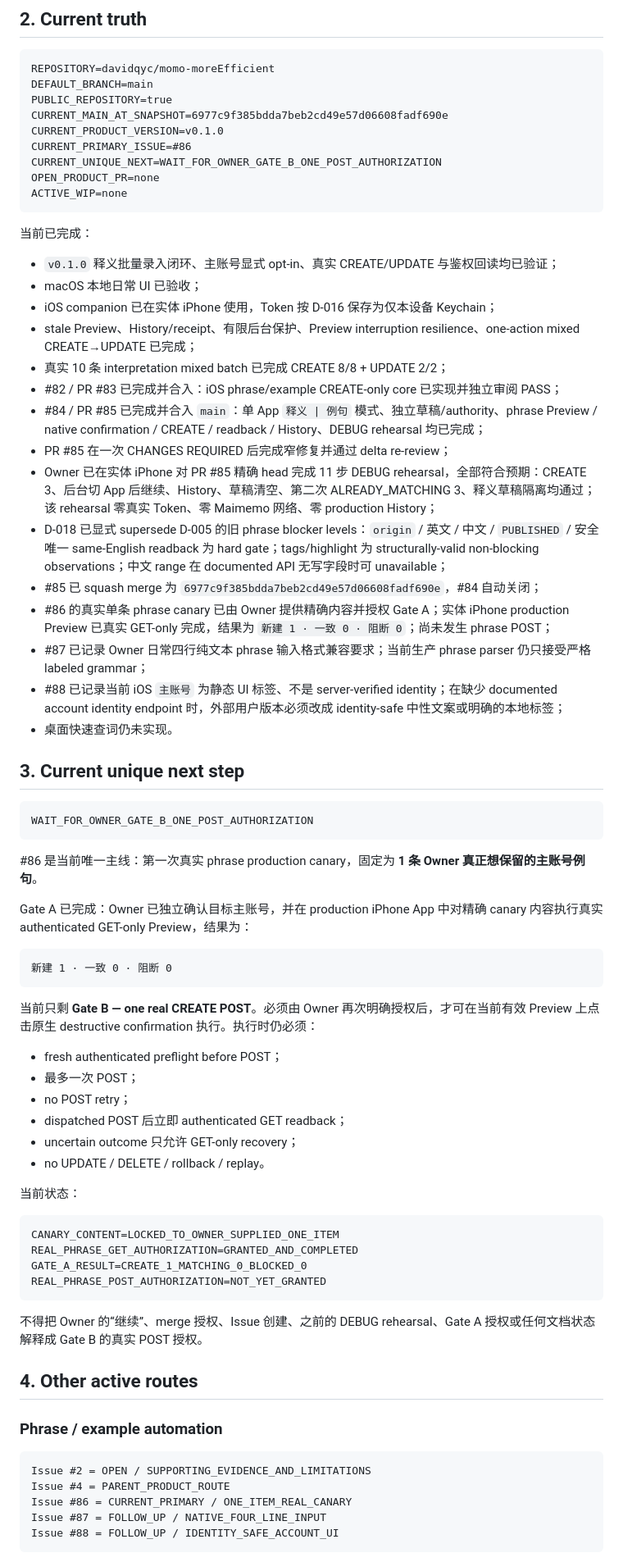
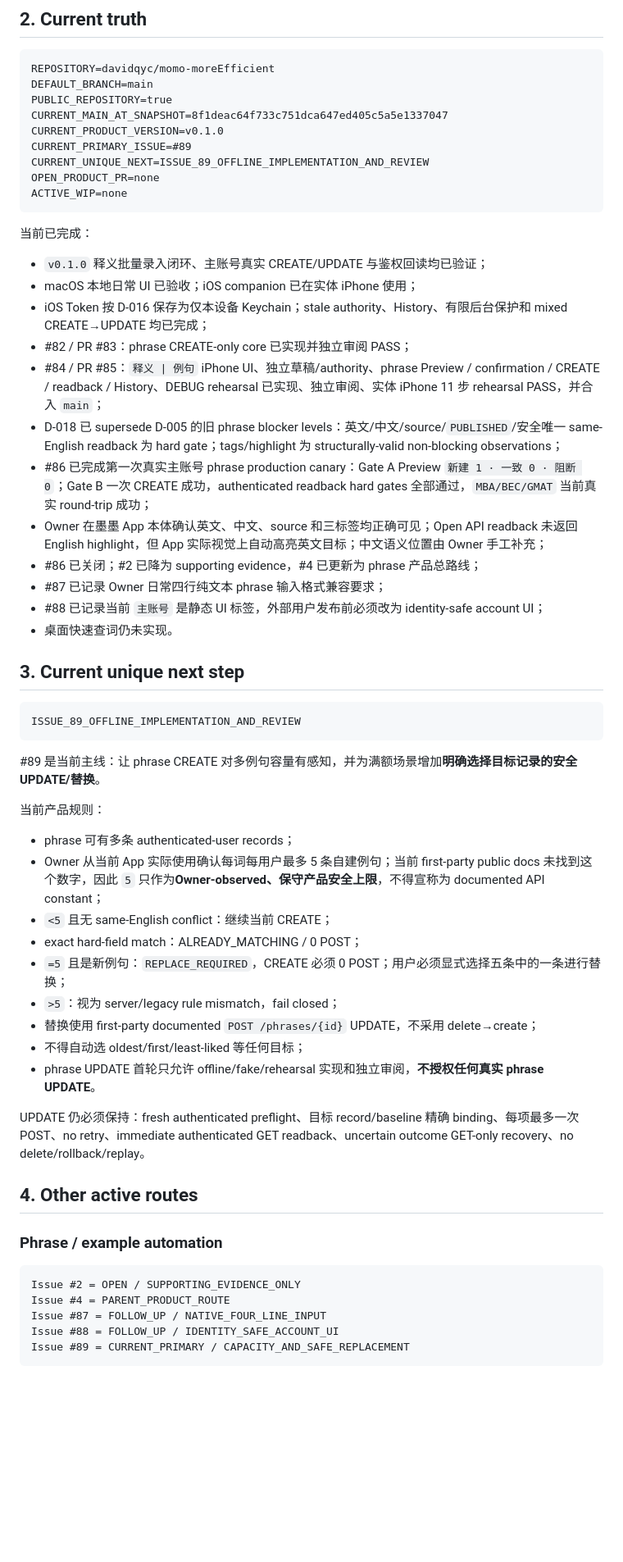
Before and after one commit to davidqyc/momo-moreEfficient, a Markdown page: docs/PROJECT_STATE.md, the part around one of its changes. Shown at 82% size. Drawn GitHub-style; blank space fills up the shorter version.

Commit message:
docs: advance phrase route after production canary

````diff
--- a/docs/PROJECT_STATE.md
+++ b/docs/PROJECT_STATE.md
@@ -24,75 +24,60 @@ sourceMainShaIsSnapshotOnly=true
 REPOSITORY=davidqyc/momo-moreEfficient
 DEFAULT_BRANCH=main
 PUBLIC_REPOSITORY=true
-CURRENT_MAIN_AT_SNAPSHOT=6977c9f385bdda7beb2cd49e57d06608fadf690e
+CURRENT_MAIN_AT_SNAPSHOT=8f1deac64f733c751dca647ed405c5a5e1337047
 CURRENT_PRODUCT_VERSION=v0.1.0
-CURRENT_PRIMARY_ISSUE=#86
-CURRENT_UNIQUE_NEXT=WAIT_FOR_OWNER_GATE_B_ONE_POST_AUTHORIZATION
+CURRENT_PRIMARY_ISSUE=#89
+CURRENT_UNIQUE_NEXT=ISSUE_89_OFFLINE_IMPLEMENTATION_AND_REVIEW
 OPEN_PRODUCT_PR=none
 ACTIVE_WIP=none
 ```
 
 当前已完成：
 
-- `v0.1.0` 释义批量录入闭环、主账号显式 opt-in、真实 CREATE/UPDATE 与鉴权回读均已验证；
-- macOS 本地日常 UI 已验收；
-- iOS companion 已在实体 iPhone 使用，Token 按 D-016 保存为仅本设备 Keychain；
-- stale Preview、History/receipt、有限后台保护、Preview interruption resilience、one-action mixed CREATE→UPDATE 已完成；
-- 真实 10 条 interpretation mixed batch 已完成 CREATE 8/8 + UPDATE 2/2；
-- #82 / PR #83 已完成并合入：iOS phrase/example CREATE-only core 已实现并独立审阅 PASS；
-- #84 / PR #85 已完成并合入 `main`：单 App `释义 | 例句` 模式、独立草稿/authority、phrase Preview / native confirmation / CREATE / readback / History、DEBUG rehearsal 均已完成；
-- PR #85 在一次 CHANGES REQUIRED 后完成窄修复并通过 delta re-review；
-- Owner 已在实体 iPhone 对 PR #85 精确 head 完成 11 步 DEBUG rehearsal，全部符合预期：CREATE 3、后台切 App 后继续、History、草稿清空、第二次 ALREADY_MATCHING 3、释义草稿隔离均通过；该 rehearsal 零真实 Token、零 Maimemo 网络、零 production History；
-- D-018 已显式 supersede D-005 的旧 phrase blocker levels：`origin` / 英文 / 中文 / `PUBLISHED` / 安全唯一 same-English readback 为 hard gate；tags/highlight 为 structurally-valid non-blocking observations；中文 range 在 documented API 无写字段时可 unavailable；
-- #85 已 squash merge 为 `6977c9f385bdda7beb2cd49e57d06608fadf690e`，#84 自动关闭；
-- #86 的真实单条 phrase canary 已由 Owner 提供精确内容并授权 Gate A；实体 iPhone production Preview 已真实 GET-only 完成，结果为 `新建 1 · 一致 0 · 阻断 0`；尚未发生 phrase POST；
-- #87 已记录 Owner 日常四行纯文本 phrase 输入格式兼容要求；当前生产 phrase parser 仍只接受严格 labeled grammar；
-- #88 已记录当前 iOS `主账号` 为静态 UI 标签、不是 server-verified identity；在缺少 documented account identity endpoint 时，外部用户版本必须改成 identity-safe 中性文案或明确的本地标签；
+- `v0.1.0` 释义批量录入闭环、主账号真实 CREATE/UPDATE 与鉴权回读均已验证；
+- macOS 本地日常 UI 已验收；iOS companion 已在实体 iPhone 使用；
+- iOS Token 按 D-016 保存为仅本设备 Keychain；stale authority、History、有限后台保护和 mixed CREATE→UPDATE 均已完成；
+- #82 / PR #83：phrase CREATE-only core 已实现并独立审阅 PASS；
+- #84 / PR #85：`释义 | 例句` iPhone UI、独立草稿/authority、phrase Preview / confirmation / CREATE / readback / History、DEBUG rehearsal 已实现、独立审阅、实体 iPhone 11 步 rehearsal PASS，并合入 `main`；
+- D-018 已 supersede D-005 的旧 phrase blocker levels：英文/中文/source/`PUBLISHED`/安全唯一 same-English readback 为 hard gate；tags/highlight 为 structurally-valid non-blocking observations；
+- #86 已完成第一次真实主账号 phrase production canary：Gate A Preview `新建 1 · 一致 0 · 阻断 0`；Gate B 一次 CREATE 成功，authenticated readback hard gates 全部通过，`MBA/BEC/GMAT` 当前真实 round-trip 成功；
+- Owner 在墨墨 App 本体确认英文、中文、source 和三标签均正确可见；Open API readback 未返回 English highlight，但 App 实际视觉上自动高亮英文目标；中文语义位置由 Owner 手工补充；
+- #86 已关闭；#2 已降为 supporting evidence，#4 已更新为 phrase 产品总路线；
+- #87 已记录 Owner 日常四行纯文本 phrase 输入格式兼容要求；
+- #88 已记录当前 `主账号` 是静态 UI 标签，外部用户发布前必须改为 identity-safe account UI；
 - 桌面快速查词仍未实现。
 
 ## 3. Current unique next step
 
 ```text
-WAIT_FOR_OWNER_GATE_B_ONE_POST_AUTHORIZATION
+ISSUE_89_OFFLINE_IMPLEMENTATION_AND_REVIEW
 ```
 
-#86 是当前唯一主线：第一次真实 phrase production canary，固定为 **1 条 Owner 真正想保留的主账号例句**。
+#89 是当前主线：让 phrase CREATE 对多例句容量有感知，并为满额场景增加**明确选择目标记录的安全 UPDATE/替换**。
 
-Gate A 已完成：Owner 已独立确认目标主账号，并在 production iPhone App 中对精确 canary 内容执行真实 authenticated GET-only Preview，结果为：
+当前产品规则：
 
-```text
-新建 1 · 一致 0 · 阻断 0
-```
+- phrase 可有多条 authenticated-user records；
+- Owner 从当前 App 实际使用确认每词每用户最多 5 条自建例句；当前 first-party public docs 未找到这个数字，因此 `5` 只作为**Owner-observed、保守产品安全上限**，不得宣称为 documented API constant；
+- `<5` 且无 same-English conflict：继续当前 CREATE；
+- exact hard-field match：ALREADY_MATCHING / 0 POST；
+- `=5` 且是新例句：`REPLACE_REQUIRED`，CREATE 必须 0 POST；用户必须显式选择五条中的一条进行替换；
+- `>5`：视为 server/legacy rule mismatch，fail closed；
+- 替换使用 first-party documented `POST /phrases/{id}` UPDATE，不采用 delete→create；
+- 不得自动选 oldest/first/least-liked 等任何目标；
+- phrase UPDATE 首轮只允许 offline/fake/rehearsal 实现和独立审阅，**不授权任何真实 phrase UPDATE**。
 
-当前只剩 **Gate B — one real CREATE POST**。必须由 Owner 再次明确授权后，才可在当前有效 Preview 上点击原生 destructive confirmation 执行。执行时仍必须：
-
-- fresh authenticated preflight before POST；
-- 最多一次 POST；
-- no POST retry；
-- dispatched POST 后立即 authenticated GET readback；
-- uncertain outcome 只允许 GET-only recovery；
-- no UPDATE / DELETE / rollback / replay。
-
-当前状态：
-
-```text
-CANARY_CONTENT=LOCKED_TO_OWNER_SUPPLIED_ONE_ITEM
-REAL_PHRASE_GET_AUTHORIZATION=GRANTED_AND_COMPLETED
-GATE_A_RESULT=CREATE_1_MATCHING_0_BLOCKED_0
-REAL_PHRASE_POST_AUTHORIZATION=NOT_YET_GRANTED
-```
-
-不得把 Owner 的“继续”、merge 授权、Issue 创建、之前的 DEBUG rehearsal、Gate A 授权或任何文档状态解释成 Gate B 的真实 POST 授权。
+UPDATE 仍必须保持：fresh authenticated preflight、目标 record/baseline 精确 binding、每项最多一次 POST、no retry、immediate authenticated GET readback、uncertain outcome GET-only recovery、no delete/rollback/replay。
 
 ## 4. Other active routes
 
 ### Phrase / example automation
 
 ```text
-Issue #2 = OPEN / SUPPORTING_EVIDENCE_AND_LIMITATIONS
+Issue #2 = OPEN / SUPPORTING_EVIDENCE_ONLY
 Issue #4 = PARENT_PRODUCT_ROUTE
-Issue #86 = CURRENT_PRIMARY / ONE_ITEM_REAL_CANARY
 Issue #87 = FOLLOW_UP / NATIVE_FOUR_LINE_INPUT
 Issue #88 = FOLLOW_UP / IDENTITY_SAFE_ACCOUNT_UI
+Issue #89 = CURRENT_PRIMARY / CAPACITY_AND_SAFE_REPLACEMENT
 ```
 
````
Also changed, not shown: other parts of docs/PROJECT_STATE.md (+10 -24 lines).
